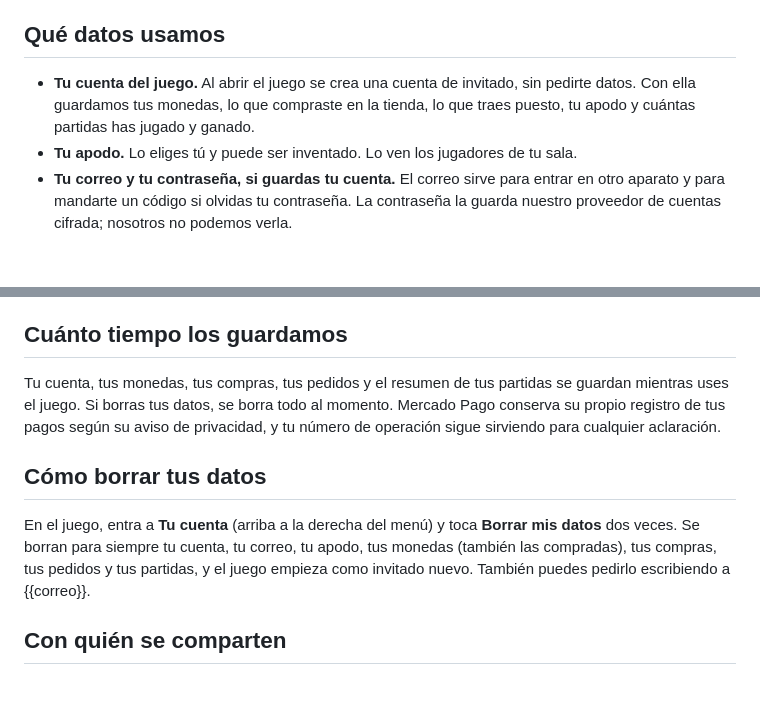
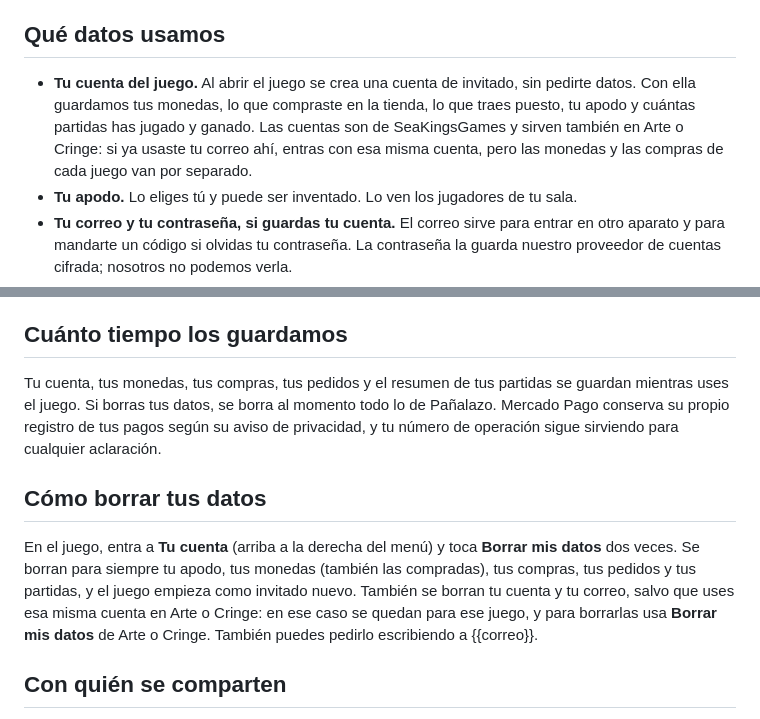
Before and after one commit to SeaKingsGames/seakingsstudios, a Markdown page: contenido/paginas/privacidad-panalazo.md, 2 parts joined by grey strips. Drawn GitHub-style; blank space fills up the shorter version.

Commit message:
Pañalazo: la cuenta es de SeaKingsGames y se comparte con Arte o Cringe
Aviso de privacidad y términos: el mismo correo es la misma cuenta en los dos
juegos (monedas y compras por separado), y Borrar mis datos de Pañalazo deja la
cuenta si Arte o Cringe la usa.

Co-Authored-By: Claude Opus 5.5 <noreply@anthropic.com>
Claude-Session: https://claude.ai/code/session_01Y9zLq4LNSYi2FGfjTmH43m

```diff
--- a/contenido/paginas/privacidad-panalazo.md
+++ b/contenido/paginas/privacidad-panalazo.md
@@ -14,7 +14,7 @@ El responsable de los datos es {{responsable}}, titular de SeaKingsStudios y Sea
 
 ## Qué datos usamos
 
-- **Tu cuenta del juego.** Al abrir el juego se crea una cuenta de invitado, sin pedirte datos. Con ella guardamos tus monedas, lo que compraste en la tienda, lo que traes puesto, tu apodo y cuántas partidas has jugado y ganado.
+- **Tu cuenta del juego.** Al abrir el juego se crea una cuenta de invitado, sin pedirte datos. Con ella guardamos tus monedas, lo que compraste en la tienda, lo que traes puesto, tu apodo y cuántas partidas has jugado y ganado. Las cuentas son de SeaKingsGames y sirven también en Arte o Cringe: si ya usaste tu correo ahí, entras con esa misma cuenta, pero las monedas y las compras de cada juego van por separado.
 - **Tu apodo.** Lo eliges tú y puede ser inventado. Lo ven los jugadores de tu sala.
 - **Tu correo y tu contraseña, si guardas tu cuenta.** El correo sirve para entrar en otro aparato y para mandarte un código si olvidas tu contraseña. La contraseña la guarda nuestro proveedor de cuentas cifrada; nosotros no podemos verla.
 - **El resumen de cada partida.** Al terminar se guarda el modo, si ganaste, tus golpes, derribos, regalos abiertos, bloques rotos, disparos, la duración y las monedas que ganaste. Lo usamos para pagarte las monedas y para frenar trampas.
@@ -36,11 +36,11 @@ No pedimos teléfono, ubicación, contactos, fotos ni micrófono. El juego no ti
 
 ## Cuánto tiempo los guardamos
 
-Tu cuenta, tus monedas, tus compras, tus pedidos y el resumen de tus partidas se guardan mientras uses el juego. Si borras tus datos, se borra todo al momento. Mercado Pago conserva su propio registro de tus pagos según su aviso de privacidad, y tu número de operación sigue sirviendo para cualquier aclaración.
+Tu cuenta, tus monedas, tus compras, tus pedidos y el resumen de tus partidas se guardan mientras uses el juego. Si borras tus datos, se borra al momento todo lo de Pañalazo. Mercado Pago conserva su propio registro de tus pagos según su aviso de privacidad, y tu número de operación sigue sirviendo para cualquier aclaración.
 
 ## Cómo borrar tus datos
 
-En el juego, entra a **Tu cuenta** (arriba a la derecha del menú) y toca **Borrar mis datos** dos veces. Se borran para siempre tu cuenta, tu correo, tu apodo, tus monedas (también las compradas), tus compras, tus pedidos y tus partidas, y el juego empieza como invitado nuevo. También puedes pedirlo escribiendo a {{correo}}.
+En el juego, entra a **Tu cuenta** (arriba a la derecha del menú) y toca **Borrar mis datos** dos veces. Se borran para siempre tu apodo, tus monedas (también las compradas), tus compras, tus pedidos y tus partidas, y el juego empieza como invitado nuevo. También se borran tu cuenta y tu correo, salvo que uses esa misma cuenta en Arte o Cringe: en ese caso se quedan para ese juego, y para borrarlas usa **Borrar mis datos** de Arte o Cringe. También puedes pedirlo escribiendo a {{correo}}.
 
 ## Con quién se comparten
 
```
Also changed, not shown: contenido/paginas/terminos-panalazo.md (+2 -2 lines).
